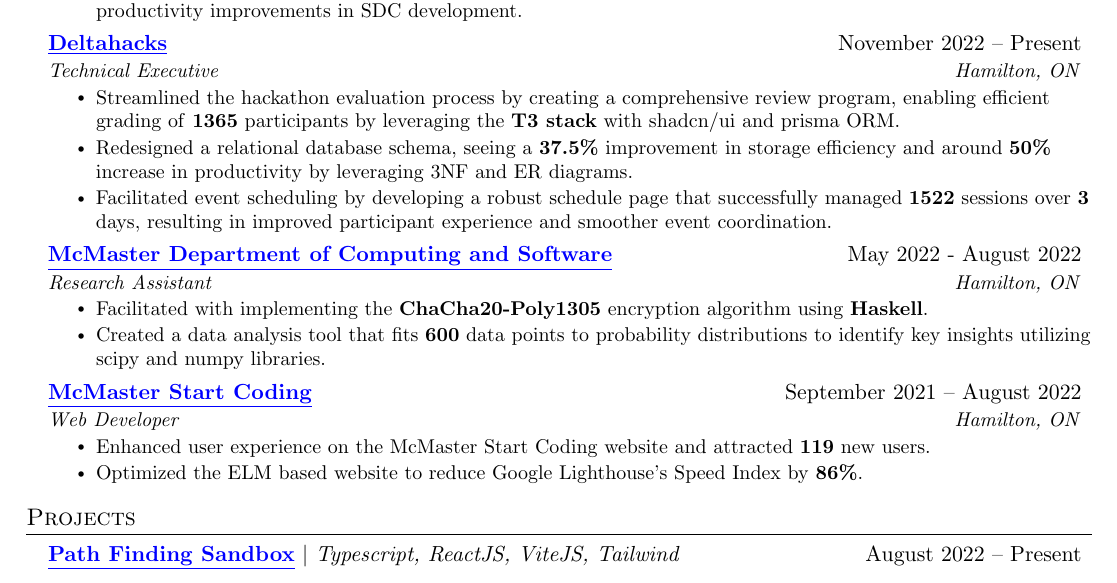
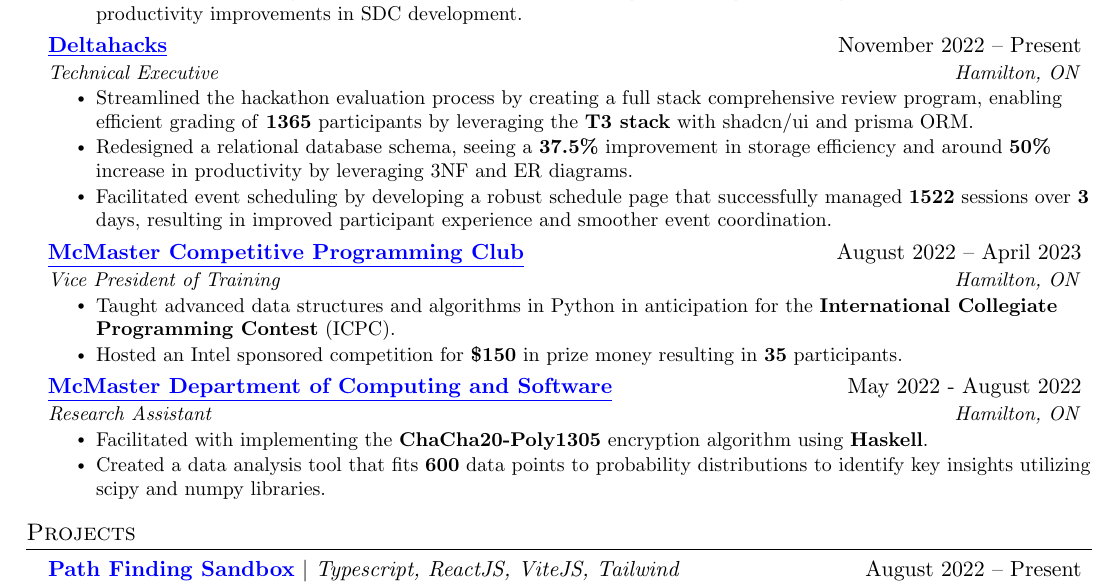
Before and after one commit to fvcci/resumes, a LaTeX CV (Felix_Fong_-_Programming_-_Resume_v17.tex): part of the page, cut so that both start at the same text. Compiled offline with pdfLaTeX.

Commit message:
updating resume

```diff
--- a/Felix_Fong_-_Programming_-_Resume_v17.tex
+++ b/Felix_Fong_-_Programming_-_Resume_v17.tex
@@ -160,18 +161,18 @@
 {\href{https://deltahacks.com/}{\underline{Deltahacks}}}{November 2022 -- Present}
 {Technical Executive}{Hamilton, ON}
 \resumeItemListStart
-            \resumeItem{Streamlined the hackathon evaluation process by creating a comprehensive review program, enabling efficient grading of \textbf{1365} participants by leveraging the \textbf{T3 stack} with shadcn/ui and prisma ORM.}
+\resumeItem{Streamlined the hackathon evaluation process by creating a full stack comprehensive review program, enabling efficient grading of \textbf{1365} participants by leveraging the \textbf{T3 stack} with shadcn/ui and prisma ORM.}
 \resumeItem{Redesigned a relational database schema, seeing a \textbf{37.5\%} improvement in storage efficiency and around \textbf{50\%} increase in productivity by leveraging 3NF and ER diagrams.}
 \resumeItem{Facilitated event scheduling by developing a robust schedule page that successfully managed \textbf{1522} sessions over \textbf{3} days, resulting in improved participant experience and smoother event coordination.}
 \resumeItemListEnd
 
-    % \resumeSubheading
-    %     {\href{https://mcp-team.com/}{\underline{McMaster Competitive Programming Club}}}{August 2022 -- April 2023}
-    %     {Vice President of Training}{Hamilton, ON}
-    %     \resumeItemListStart
-    %         \resumeItem{Taught advanced data structures and algorithms in Python in anticipation for the \textbf{International Collegiate Programming Contest} (ICPC).}
-    %         \resumeItem{Hosted an Intel sponsored competition for \textbf{\$150} in prize money resulting in \textbf{35} participants.}
-    %     \resumeItemListEnd
+\resumeSubheading
+{\href{https://mcp-team.com/}{\underline{McMaster Competitive Programming Club}}}{August 2022 -- April 2023}
+{Vice President of Training}{Hamilton, ON}
+\resumeItemListStart
+\resumeItem{Taught advanced data structures and algorithms in Python in anticipation for the \textbf{International Collegiate Programming Contest} (ICPC).}
+\resumeItem{Hosted an Intel sponsored competition for \textbf{\$150} in prize money resulting in \textbf{35} participants.}
+\resumeItemListEnd
 
 \resumeSubheading
 {\href{https://www.eng.mcmaster.ca/cas/}{\underline{McMaster Department of Computing and Software}}}{May 2022 - August 2022}
@@ -181,13 +182,13 @@
 \resumeItem{Created a data analysis tool that fits \textbf{600} data points to probability distributions to identify key insights utilizing scipy and numpy libraries.}
 \resumeItemListEnd
 
-    \resumeSubheading
-        {\href{http://outreach.mcmaster.ca/}{\underline{McMaster Start Coding}}}{September 2021 -- August 2022}
-        {Web Developer}{Hamilton, ON}
-        \resumeItemListStart
-            \resumeItem{Enhanced user experience on the McMaster Start Coding website and attracted \textbf{119} new users.}
-            \resumeItem{Optimized the ELM based website to reduce Google Lighthouse’s Speed Index by \textbf{86\%}.}
-        \resumeItemListEnd
+% \resumeSubheading
+% {\href{http://outreach.mcmaster.ca/}{\underline{McMaster Start Coding}}}{September 2021 -- August 2022}
+% {Web Developer}{Hamilton, ON}
+% \resumeItemListStart
+% \resumeItem{Enhanced user experience on the McMaster Start Coding website and attracted \textbf{119} new users.}
+% \resumeItem{Optimized the ELM based website to reduce Google Lighthouse’s Speed Index by \textbf{86\%}.}
+% \resumeItemListEnd
 
 \resumeSubHeadingListEnd
 
```
Also changed, not shown: Felix_Fong_-_Programming_-_Resume_v17.tex (1 more changed lines). Lines whose indentation alone changed are shown as unchanged.
